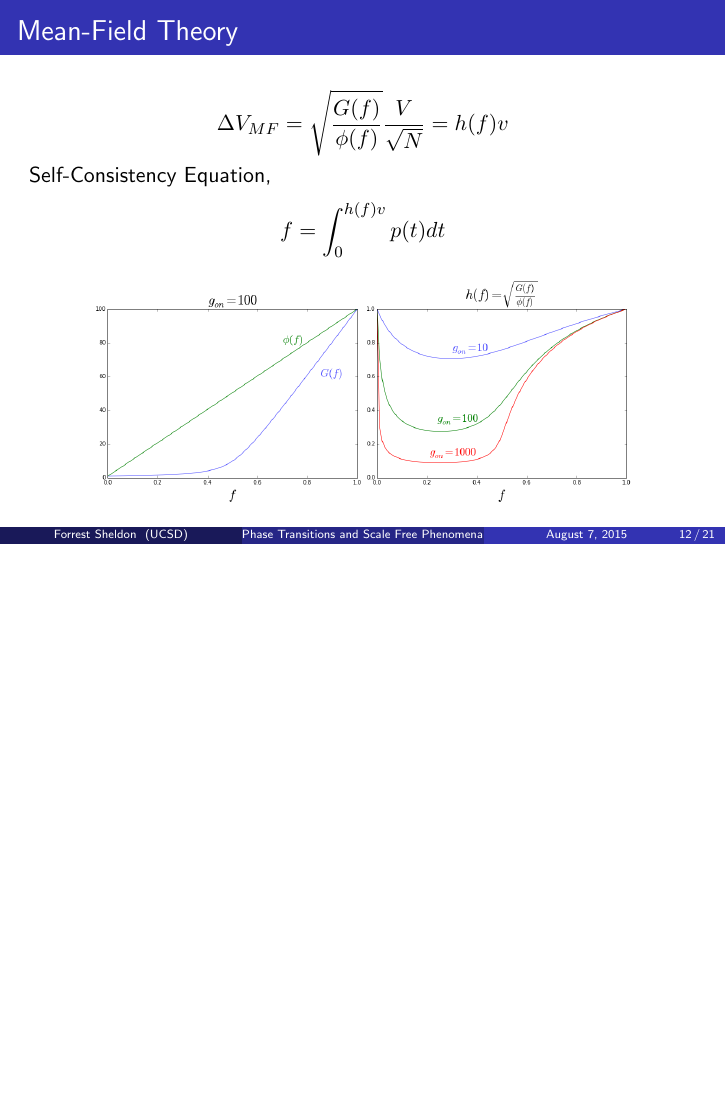
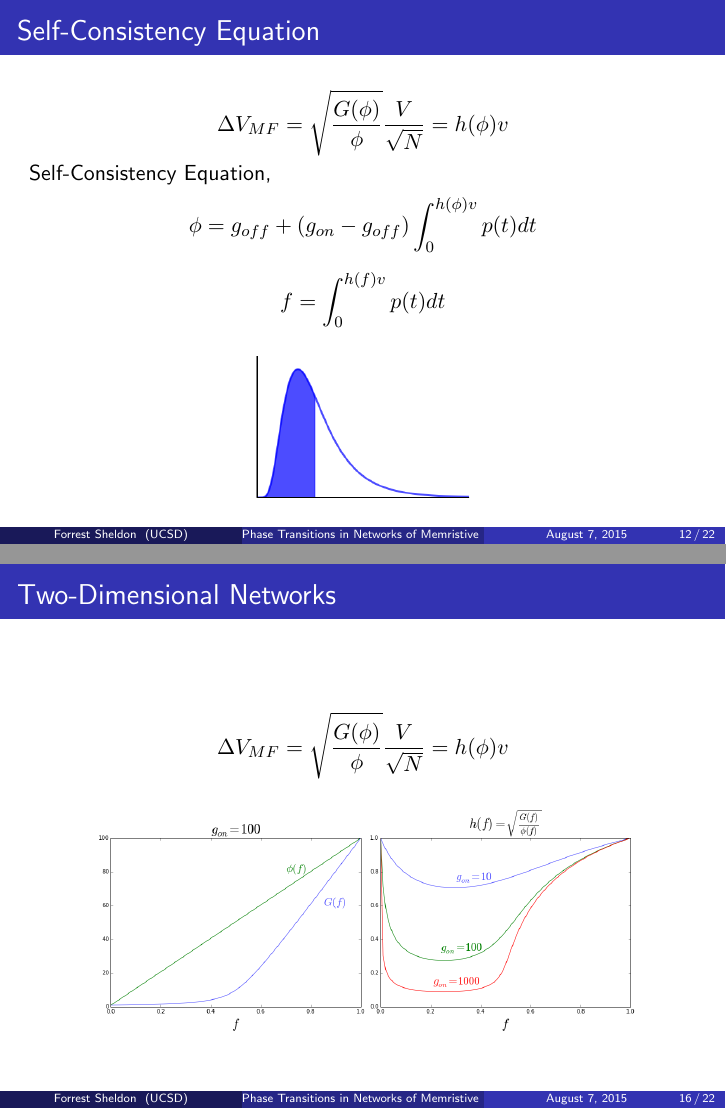
Before and after one commit to forrestsheldon/memNets, LaTeX slides (Advancement_presentation/Dynamics_Memristor_Networks.tex): page 42 of 65 before the commit and pages 43 and 56 of 67 after it, the two joined at a grey line, the shorter picture padded with empty space. Compiled offline with pdfLaTeX.

Commit message:
working on the presentation

```diff
--- a/Advancement_presentation/Dynamics_Memristor_Networks.tex
+++ b/Advancement_presentation/Dynamics_Memristor_Networks.tex
@@ -7,7 +7,7 @@
 \usetheme{Madrid}
 \AtBeginSection[]{}
 \setbeamerfont{footnote}{size=\tiny}
-\title{Phase Transitions and Scale Free Phenomena in Networks of Memristive Elements}
+\title{Phase Transitions in Networks of Memristive Elements}
 \author{Forrest Sheldon}
 \institute{UCSD}
 \date{August 7, 2015}
@@ -179,20 +179,22 @@
 
 \onslide<5->{$$P = \sum_i \sigma_i \frac{G(\phi)V^2}{\phi N}$$}
 
-
 \end{frame}
 
+
 \begin{frame}
-\frametitle{Mean-Field Theory}
+\frametitle{Self-Consistency Equation}
 
-\onslide<1->{$$\Delta V_{MF} = \sqrt{\frac{G(f)}{\phi(f)}}\frac{V}{\sqrt{N}} = h(f)v$$}
+\onslide<1->{$$\Delta V_{MF} = \sqrt{\frac{G(\phi)}{\phi}}\frac{V}{\sqrt{N}} = h(\phi)v$$}
 \onslide<2->{Self-Consistency Equation,
-$$f = \int_0^{h(f)v} p(t) dt$$
+$$\phi = g_{off} + (g_{on}-g_{off}) \int_0^{h(\phi)v} p(t) dt$$
+}
+\onslide<3->{$$f = \int_0^{h(f)v} p(t) dt$$
+\centering
+\includegraphics[width=0.4\textwidth]{dist_init.png}
+}
 
-\begin{center}
-\includegraphics[width=0.8\textwidth]{MF_upper_limit.png}
-\end{center}
-}
+
 \end{frame}
 
 \begin{frame}
@@ -243,6 +245,14 @@ $f_c = \frac{1}{2(1-\alpha)}, \: V_c = \frac{TN}{4g_{off}(1-\alpha)},
 \end{frame}
 
 \begin{frame}
+\frametitle{Two-Dimensional Networks}
+\begin{center}
+\onslide<1->{$$\Delta V_{MF} = \sqrt{\frac{G(\phi)}{\phi}}\frac{V}{\sqrt{N}} = h(\phi)v$$}
+\includegraphics[width=0.8\textwidth]{MF_upper_limit.png}
+\end{center}
+
+\end{frame}
+\begin{frame}
 \frametitle{Back to 2D}
 $p(t) = e^{-t}$
 \includegraphics[width=\textwidth]{2D_MF_expon.png}
```
Also changed, not shown: Advancement_presentation/Dynamics_Memristor_Networks.tex (15 more changed lines).
